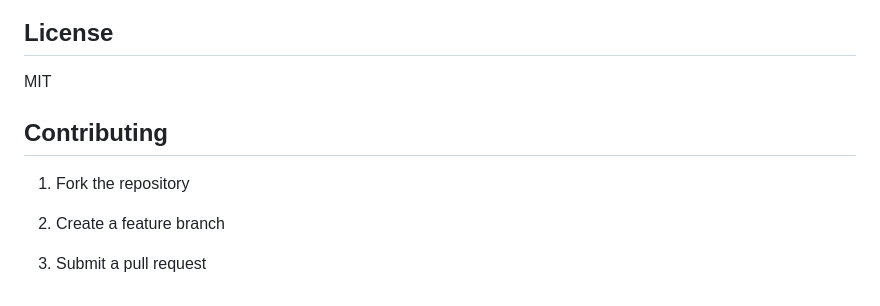
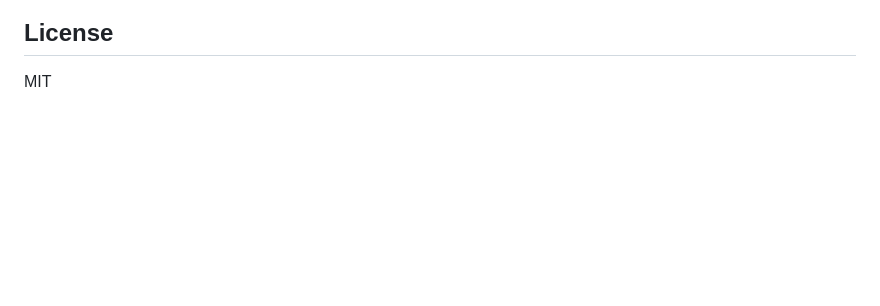
Before and after one commit to LL7Baucarre/ELASLIP, a Markdown page: README.md, the part around one of its changes. Rendered like a GitHub page; blank space fills up the shorter version.

```diff
--- a/README.md
+++ b/README.md
@@ -414,15 +399,3 @@ curl  -u  elastic:elastic123  http://localhost:9200
 
 
 MIT
-
-
-
-## Contributing
-
-
-
-1. Fork the repository
-
-2. Create a feature branch
-
-3. Submit a pull request
```
Also changed, not shown: other parts of README.md (+24 -39 lines).
